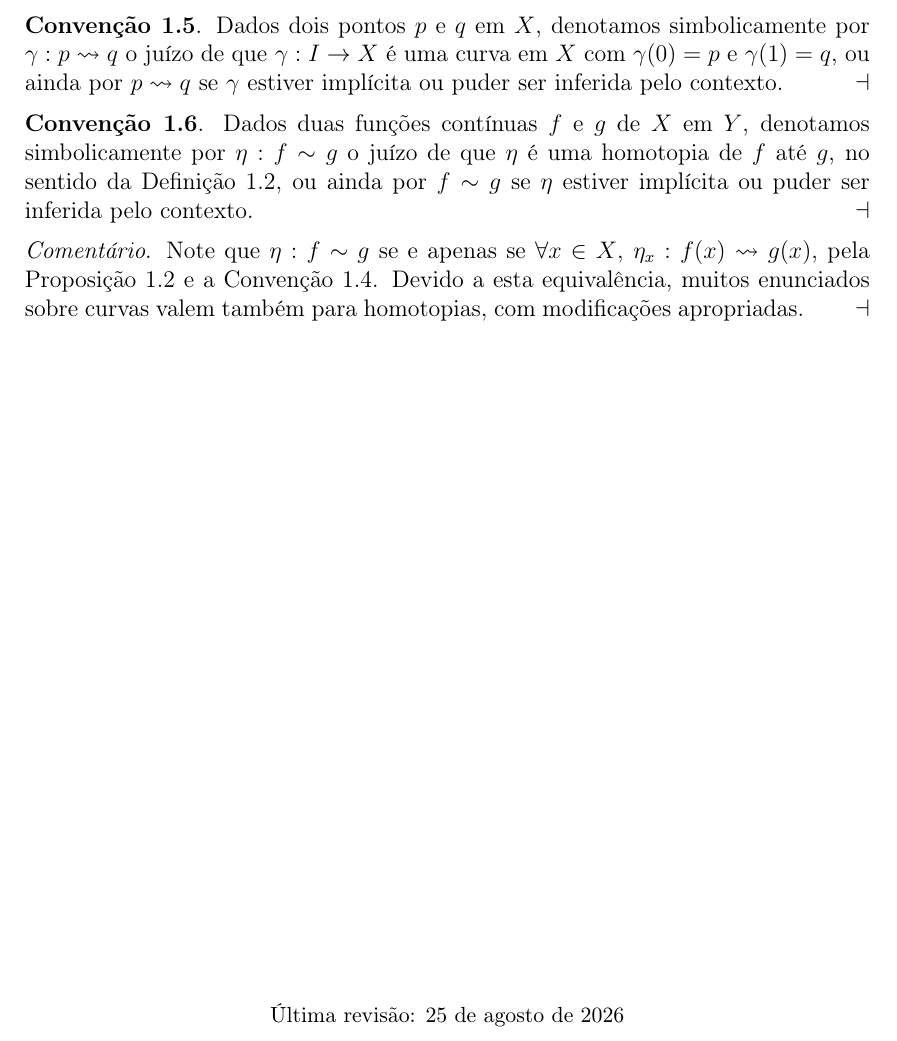
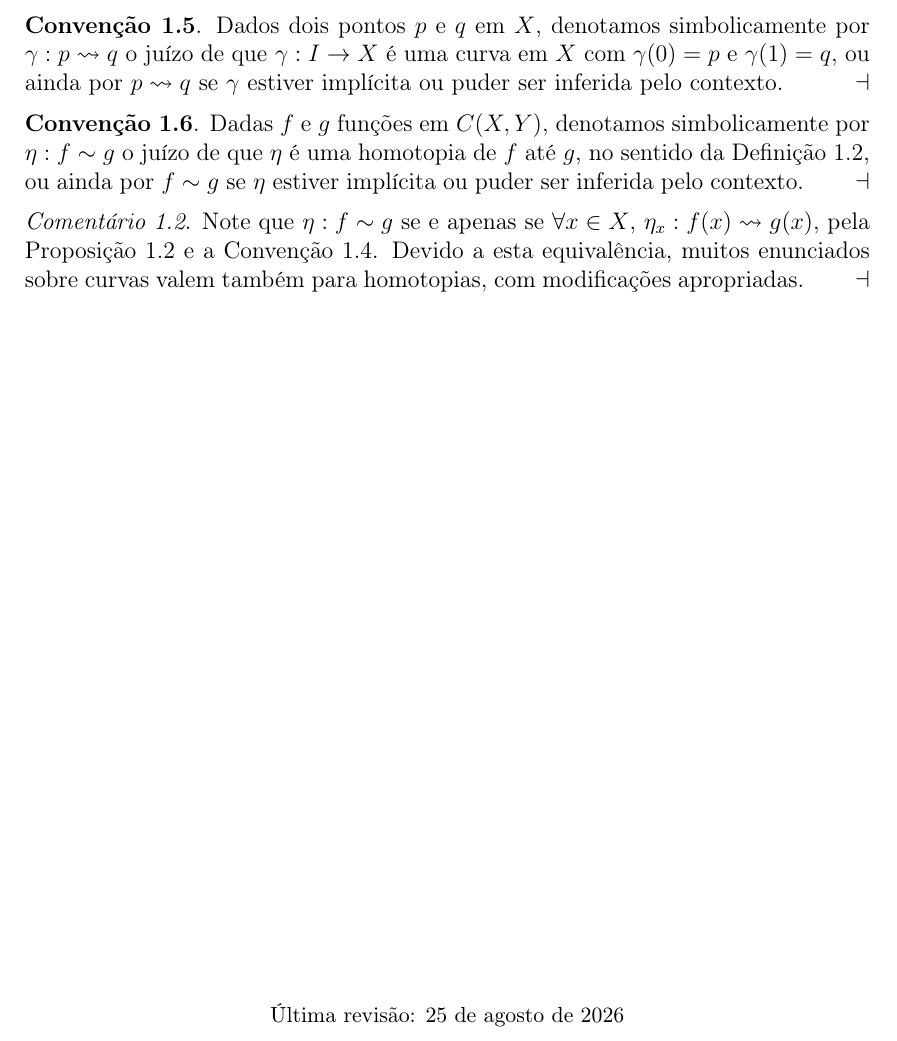
Before and after one commit to clara-de-andrade/grupo_fundamental, a LaTeX document (main.tex, which reads source/body/1_homotopias/2_operacoes.tex, source/preamble/definitions.tex): part of page 6 of 6, cut so that both start at the same text. Compiled offline with pdfLaTeX.

Commit message:
Enumerated remarks

```diff
--- a/source/body/1_homotopias/2_operacoes.tex
+++ b/source/body/1_homotopias/2_operacoes.tex
@@ -11,7 +11,7 @@ Como dito no Comentário 1.1, podemos enxergar homotopias como curvas entre fun
 \end{convention}
 
 \begin{convention}
-    Dados duas funções contínuas $f$ e $g$ de $X$ em $Y$, denotamos simbolicamente por $\eta : f \sim g$ o juízo de que $\eta$ é uma homotopia de $f$ até $g$, no sentido da Definição 1.2, ou ainda por $f \sim g$ se $\eta$ estiver implícita ou puder ser inferida pelo contexto.
+    Dadas $f$ e $g$ funções em $C(X, Y)$, denotamos simbolicamente por $\eta : f \sim g$ o juízo de que $\eta$ é uma homotopia de $f$ até $g$, no sentido da Definição 1.2, ou ainda por $f \sim g$ se $\eta$ estiver implícita ou puder ser inferida pelo contexto.
     \qedalt
 \end{convention}
 
--- a/source/preamble/definitions.tex
+++ b/source/preamble/definitions.tex
@@ -97,15 +97,19 @@
 \makeatother
 
 \makeatletter
-\newenvironment{remark}[1][]%
-{\noindent{{\itshape Comentário}.
+\newenvironment{fact}[1][]%
+{\noindent{{\bfseries Fato}.
 \ifstrempty{#1}{}{#1}}}
 {\par\vspace{0.5em}}
 \makeatother
 
+\newcounter{remark}
+\counterwithin{remark}{section}
+
 \makeatletter
-\newenvironment{fact}[1][]%
-{\noindent{{\bfseries Fato}.
+\newenvironment{remark}[1][]%
+{\refstepcounter{remark}%
+\noindent{{\itshape Comentário \theremark}.
 \ifstrempty{#1}{}{#1}}}
 {\par\vspace{0.5em}}
 \makeatother
```
